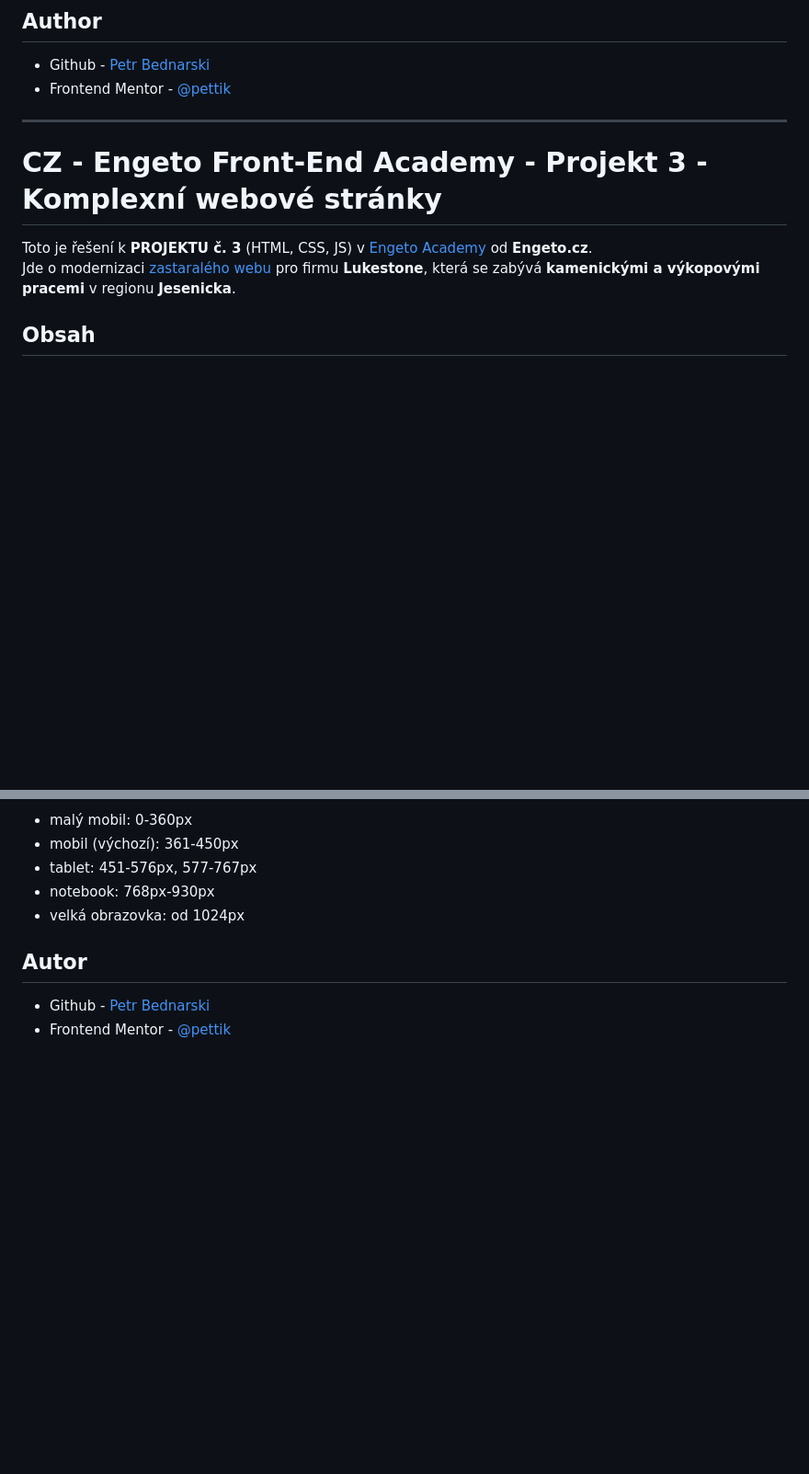
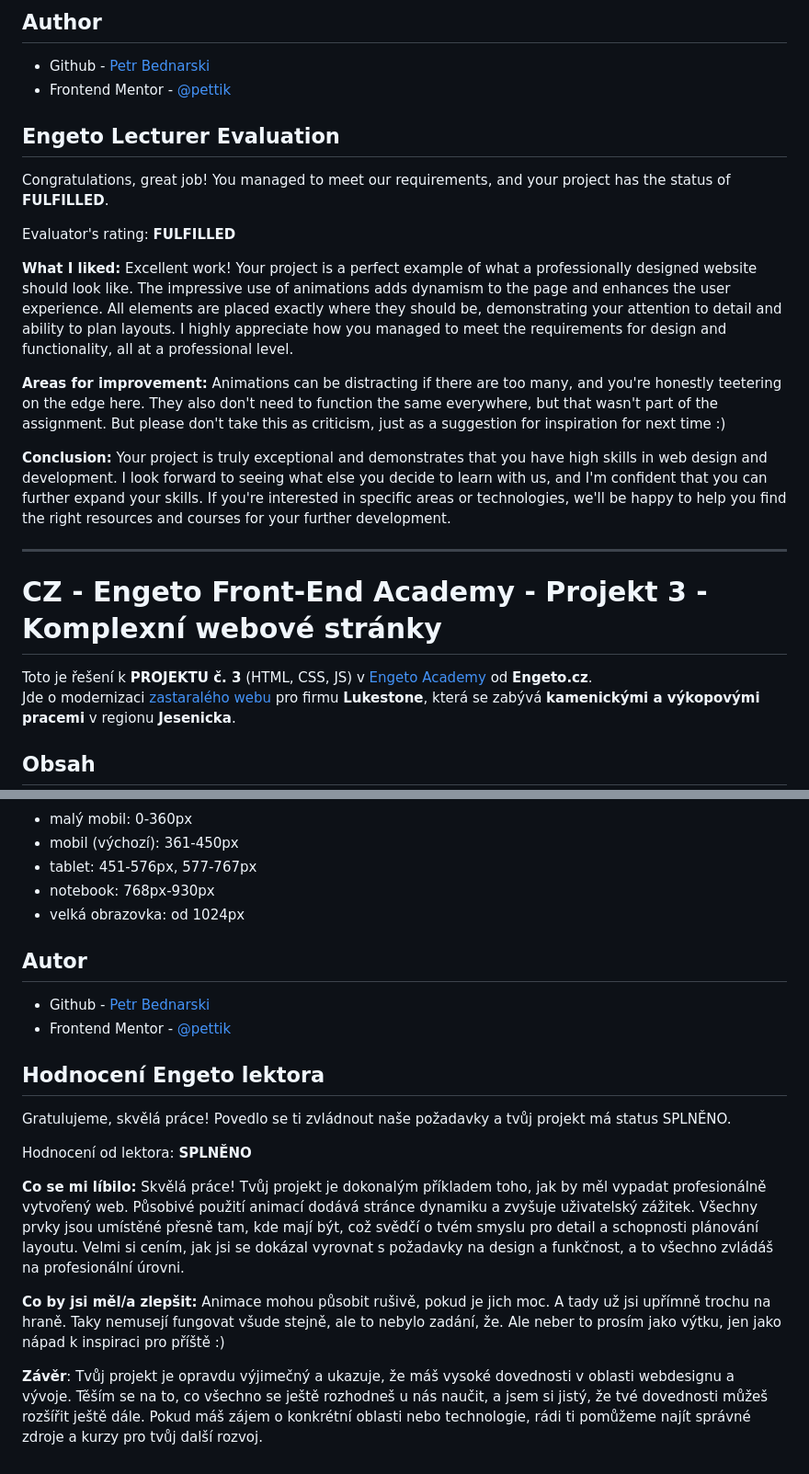
Before and after one commit to pettik/engeto--project-3, a Markdown page: README.md, 2 parts joined by grey strips. Shown: that part at 92% size. Rendered like a GitHub page; blank space fills up the shorter version.

```diff
--- a/README.md
+++ b/README.md
@@ -84,12 +82,23 @@ Here are a few more tips for you:
 - Github - [Petr Bednarski](https://github.com/pettik)
 - Frontend Mentor - [@pettik](https://www.frontendmentor.io/profile/pettik)
 
+## Engeto Lecturer Evaluation
+
+Congratulations, great job! You managed to meet our requirements, and your project has the status of **FULFILLED**.
+
+Evaluator's rating: **FULFILLED**
+
+**What I liked:** Excellent work! Your project is a perfect example of what a professionally designed website should look like. The impressive use of animations adds dynamism to the page and enhances the user experience. All elements are placed exactly where they should be, demonstrating your attention to detail and ability to plan layouts. I highly appreciate how you managed to meet the requirements for design and functionality, all at a professional level.
+
+**Areas for improvement:** Animations can be distracting if there are too many, and you're honestly teetering on the edge here. They also don't need to function the same everywhere, but that wasn't part of the assignment. But please don't take this as criticism, just as a suggestion for inspiration for next time :)
+
+**Conclusion:** Your project is truly exceptional and demonstrates that you have high skills in web design and development. I look forward to seeing what else you decide to learn with us, and I'm confident that you can further expand your skills. If you're interested in specific areas or technologies, we'll be happy to help you find the right resources and courses for your further development.
 
 <hr>
 
 # CZ - Engeto Front-End Academy - Projekt 3 - Komplexní webové stránky
 
-Toto je řešení k **PROJEKTU č. 3** (HTML, CSS, JS) v  [Engeto Academy ](https://engeto.cz/webova-akademie/) od **Engeto.cz**.<br>
+Toto je řešení k **PROJEKTU č. 3** (HTML, CSS, JS) v [Engeto Academy ](https://engeto.cz/webova-akademie/) od **Engeto.cz**.<br>
 Jde o modernizaci [zastaralého webu](https://lukestone.estranky.cz/) pro firmu **Lukestone**, která se zabývá **kamenickými a výkopovými pracemi** v regionu **Jesenicka**.
 
 ## Obsah
@@ -171,3 +180,16 @@ Tady je pro tebe ještě pár tipů:
 
 - Github - [Petr Bednarski](https://github.com/pettik)
 - Frontend Mentor - [@pettik](https://www.frontendmentor.io/profile/pettik)
+
+## Hodnocení Engeto lektora
+
+Gratulujeme, skvělá práce! Povedlo se ti zvládnout naše požadavky a tvůj projekt má status SPLNĚNO.
+
+Hodnocení od lektora: **SPLNĚNO**
+
+**Co se mi líbilo:** Skvělá práce! Tvůj projekt je dokonalým příkladem toho, jak by měl vypadat profesionálně vytvořený web. Působivé použití animací dodává stránce dynamiku a zvyšuje uživatelský zážitek. Všechny prvky jsou umístěné přesně tam, kde mají být, což svědčí o tvém smyslu pro detail a schopnosti plánování layoutu. Velmi si cením, jak jsi se dokázal vyrovnat s požadavky na design a funkčnost, a to všechno zvládáš na profesionální úrovni.
+
+**Co by jsi měl/a zlepšit:** Animace mohou působit rušivě, pokud je jich moc. A tady už jsi upřímně trochu na hraně. Taky nemusejí fungovat všude stejně, ale to nebylo zadání, že.
+Ale neber to prosím jako výtku, jen jako nápad k inspiraci pro příště :)
+
+**Závěr**: Tvůj projekt je opravdu výjimečný a ukazuje, že máš vysoké dovednosti v oblasti webdesignu a vývoje. Těším se na to, co všechno se ještě rozhodneš u nás naučit, a jsem si jistý, že tvé dovednosti můžeš rozšířit ještě dále. Pokud máš zájem o konkrétní oblasti nebo technologie, rádi ti pomůžeme najít správné zdroje a kurzy pro tvůj další rozvoj.
```
Also changed, not shown: other parts of README.md (+37 -39 lines).
